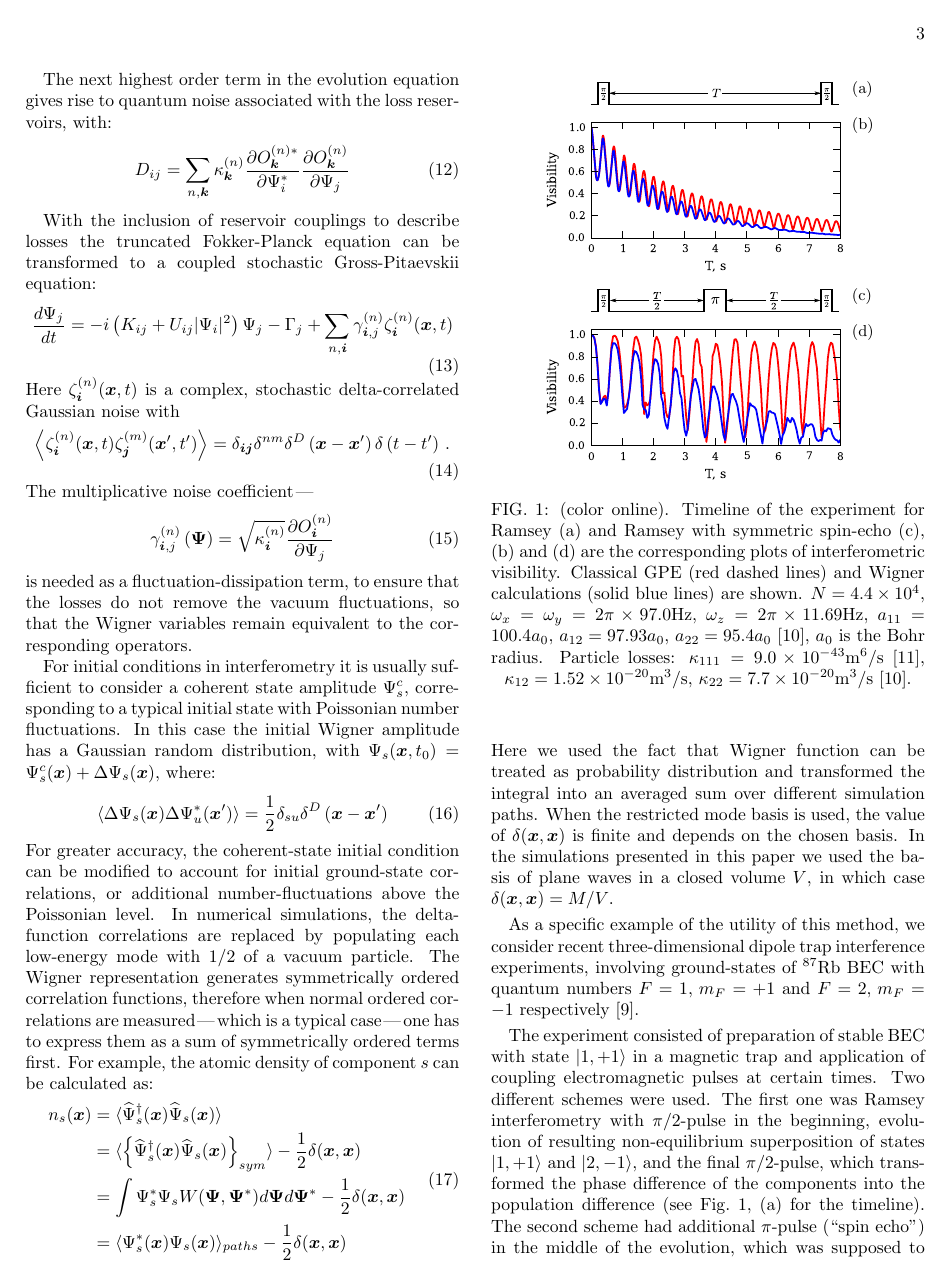
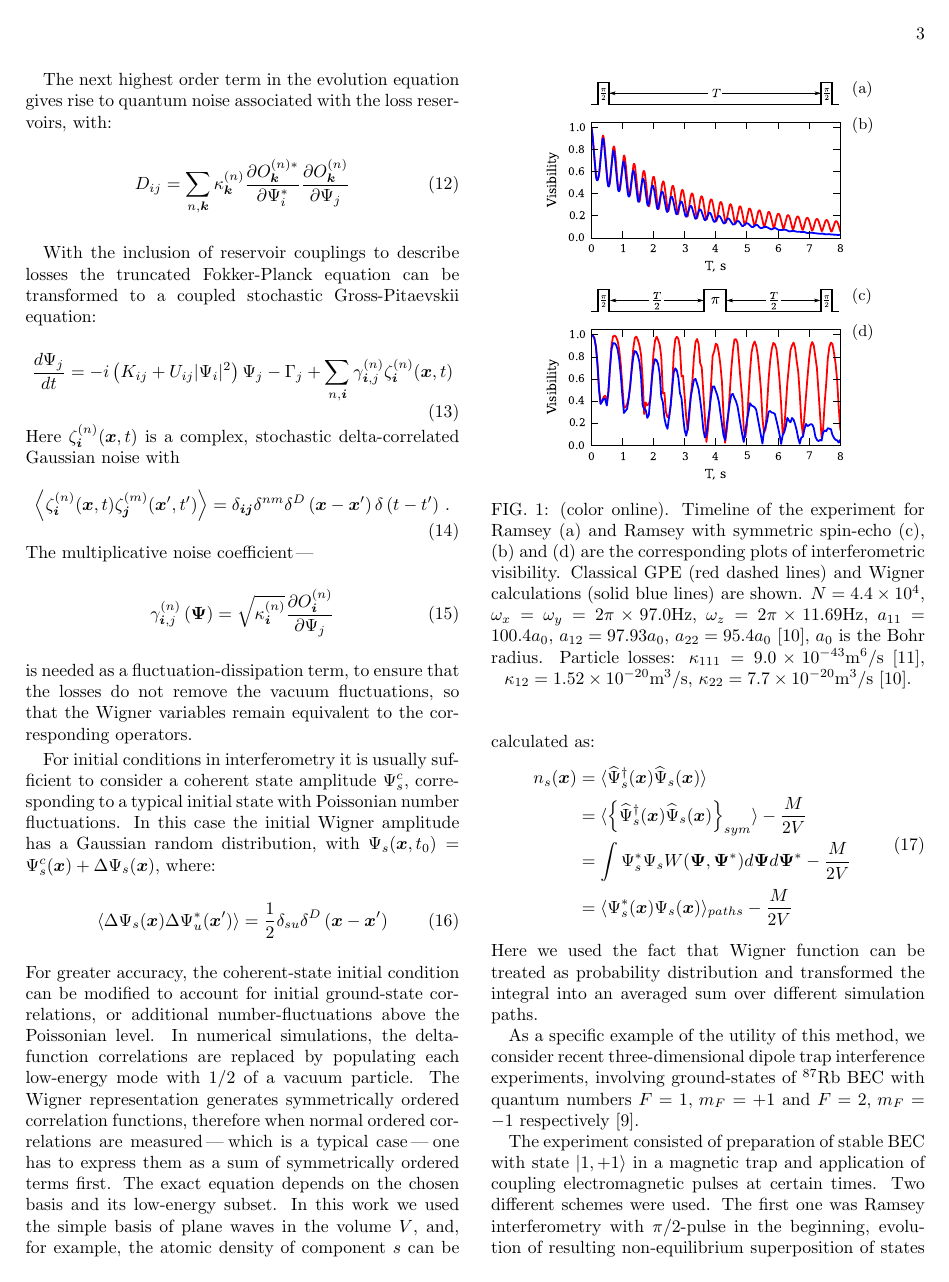
Before and after one commit to fjarri-attic/qsim_letter_2011, a LaTeX paper (qsim.tex): page 3 of 4. Compiled offline with pdfLaTeX.

Commit message:
qsim.tex: got rid of \delta(x,x) in the equation for measurables

```diff
--- a/qsim.tex
+++ b/qsim.tex
@@ -338,25 +338,21 @@ populating each low-energy mode with $1/2$ of a vacuum particle.
 The Wigner representation generates symmetrically ordered correlation functions,
 therefore when normal ordered correlations are measured\---which is a typical case\---
 one has to express them as a sum of symmetrically ordered terms first.
-For example, the atomic density of component $s$ can be calculated as:
+The exact equation depends on the chosen basis and its low-energy subset.
+In this work we used the simple basis of plane waves in the volume $V$,
+and, for example, the atomic density of component $s$ can be calculated as:
 \begin{equation}
 \begin{split}
 n_{s} (\xvec) & =
 \langle \widehat{\Psi}^\dagger_{s} (\xvec) \widehat{\Psi}_{s} (\xvec) \rangle \\
 & = \langle \left\{ \widehat{\Psi}^\dagger_{s} (\xvec)
-	\widehat{\Psi}_{s} (\xvec) \right\}_{sym} \rangle -
-	\frac{1}{2} \delta(\xvec, \xvec) \\
-& = \int \Psi^*_{s} \Psi_{s} W(\Psivec, \Psivec^*) d\Psivec d\Psivec^* -
-	\frac{1}{2} \delta(\xvec, \xvec) \\
-& = \langle \Psi^*_{s} (\xvec) \Psi_{s} (\xvec) \rangle_{paths} - \frac{1}{2} \delta(\xvec, \xvec)
+	\widehat{\Psi}_{s} (\xvec) \right\}_{sym} \rangle -	\frac{M}{2V} \\
+& = \int \Psi^*_{s} \Psi_{s} W(\Psivec, \Psivec^*) d\Psivec d\Psivec^* - \frac{M}{2V} \\
+& = \langle \Psi^*_{s} (\xvec) \Psi_{s} (\xvec) \rangle_{paths} - \frac{M}{2V}
 \end{split}
 \end{equation}
 Here we used the fact that Wigner function can be treated as probability distribution
 and transformed the integral into an averaged sum over different simulation paths.
-When the restricted mode basis is used, the value of $\delta(\xvec, \xvec)$ is finite
-and depends on the chosen basis.
-In the simulations presented in this paper we used the basis of plane waves in a closed volume $V$,
-in which case $\delta(\xvec, \xvec) = M / V$.
 
 As a specific example of the utility of this method,
 we consider recent three-dimensional dipole trap interference experiments,
```
